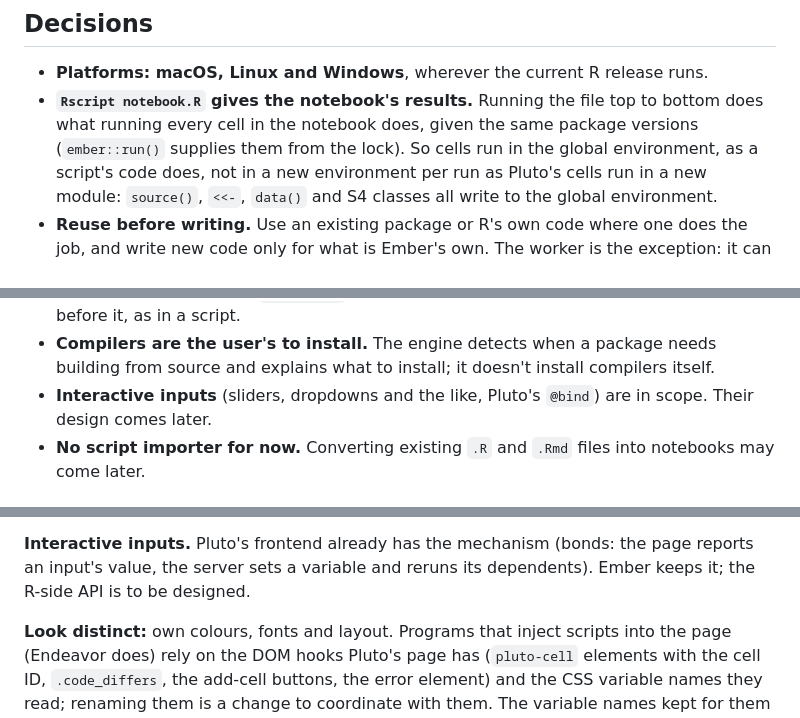
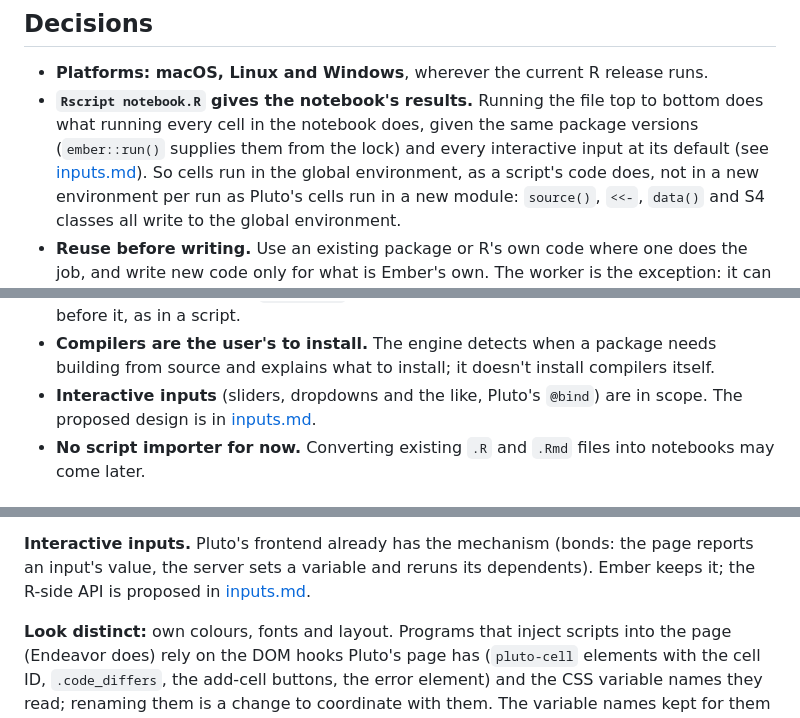
Before and after one commit to jowch/Ember, a Markdown page: docs/design.md, 3 parts joined by grey strips. Drawn GitHub-style.

```diff
--- a/docs/design.md
+++ b/docs/design.md
@@ -35,7 +35,8 @@ repository depends on them.
   runs.
 - **`Rscript notebook.R` gives the notebook's results.** Running the file top
   to bottom does what running every cell in the notebook does, given the
-  same package versions (`ember::run()` supplies them from the lock). So
+  same package versions (`ember::run()` supplies them from the lock) and
+  every interactive input at its default (see [inputs.md](inputs.md)). So
   cells run in the global environment, as a script's code does, not in a new
   environment per run as Pluto's cells run in a new module: `source()`,
   `<<-`, `data()` and S4 classes all write to the global environment.
@@ -116,7 +117,7 @@ repository depends on them.
   needs building from source and explains what to install; it doesn't install
   compilers itself.
 - **Interactive inputs** (sliders, dropdowns and the like, Pluto's `@bind`)
-  are in scope. Their design comes later.
+  are in scope. The proposed design is in [inputs.md](inputs.md).
 - **No script importer for now.** Converting existing `.R` and `.Rmd` files
   into notebooks may come later.
 
@@ -1143,7 +1144,8 @@ HTML export (`/notebookexport`), which Endeavor uses.
 
 **Interactive inputs.** Pluto's frontend already has the mechanism (bonds:
 the page reports an input's value, the server sets a variable and reruns its
-dependents). Ember keeps it; the R-side API is to be designed.
+dependents). Ember keeps it; the R-side API is proposed in
+[inputs.md](inputs.md).
 
 **Look distinct:** own colours, fonts and layout. Programs that inject
 scripts into the page (Endeavor does) rely on the DOM hooks Pluto's page has
```
Also changed, not shown: docs/inputs.md (added, +355 -0 lines).
